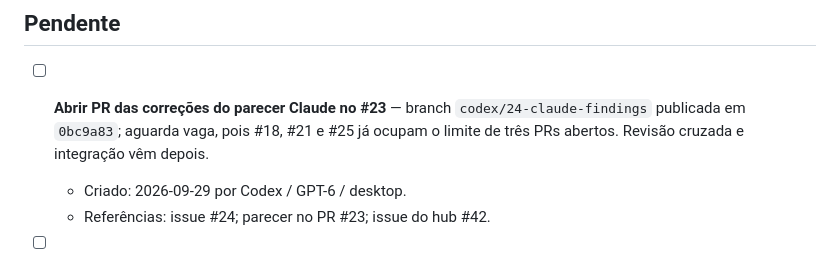
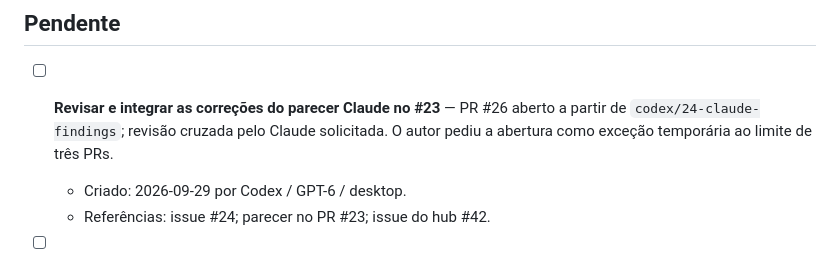
Before and after one commit to mancano-tales/bbsia-radar, a Markdown page: TODO.md, the part around the change. Rendered like a GitHub page.

Commit message:
docs(todo): acompanhar revisão do PR #26 refs #24
O PR das correções foi aberto a pedido do autor e agora aguarda a revisão cruzada prevista na governança.

Agent: Codex / GPT-6 / desktop
Refs: #24
Co-authored-by: Codex <codex@openai.com>

```diff
--- a/TODO.md
+++ b/TODO.md
@@ -5,7 +5,7 @@
 > **Pendente** = pronto para ser trabalhado. **Prospectivo** = identificado, mas falta decisão ou dependência. **Concluído** = feito.
 
 ## Pendente
-- [ ] **Abrir PR das correções do parecer Claude no #23** — branch `codex/24-claude-findings` publicada em `0bc9a83`; aguarda vaga, pois #18, #21 e #25 já ocupam o limite de três PRs abertos. Revisão cruzada e integração vêm depois.
+- [ ] **Revisar e integrar as correções do parecer Claude no #23** — PR #26 aberto a partir de `codex/24-claude-findings`; revisão cruzada pelo Claude solicitada. O autor pediu a abertura como exceção temporária ao limite de três PRs.
   - Criado: 2026-09-29 por Codex / GPT-6 / desktop.
   - Referências: issue #24; parecer no PR #23; issue do hub #42.
 
```
